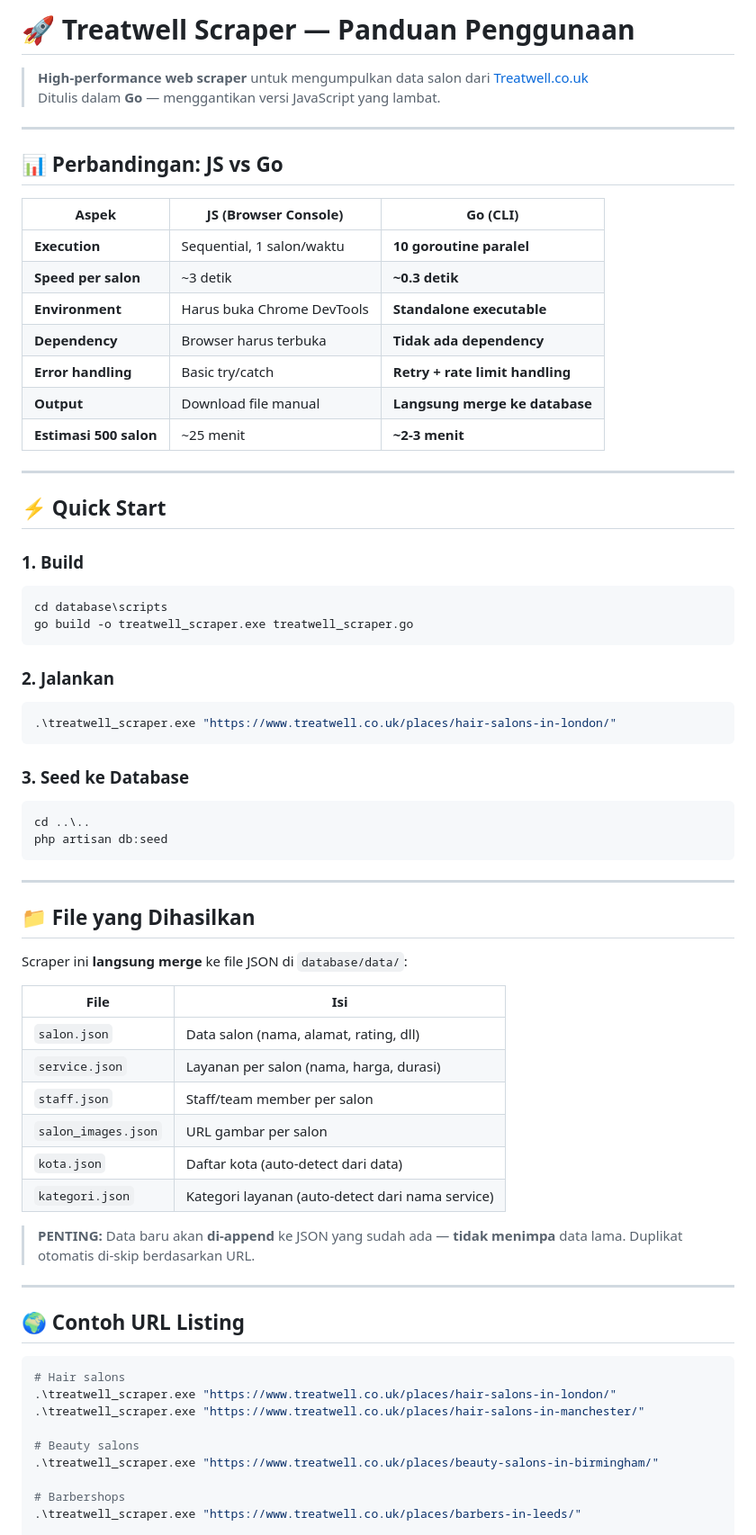
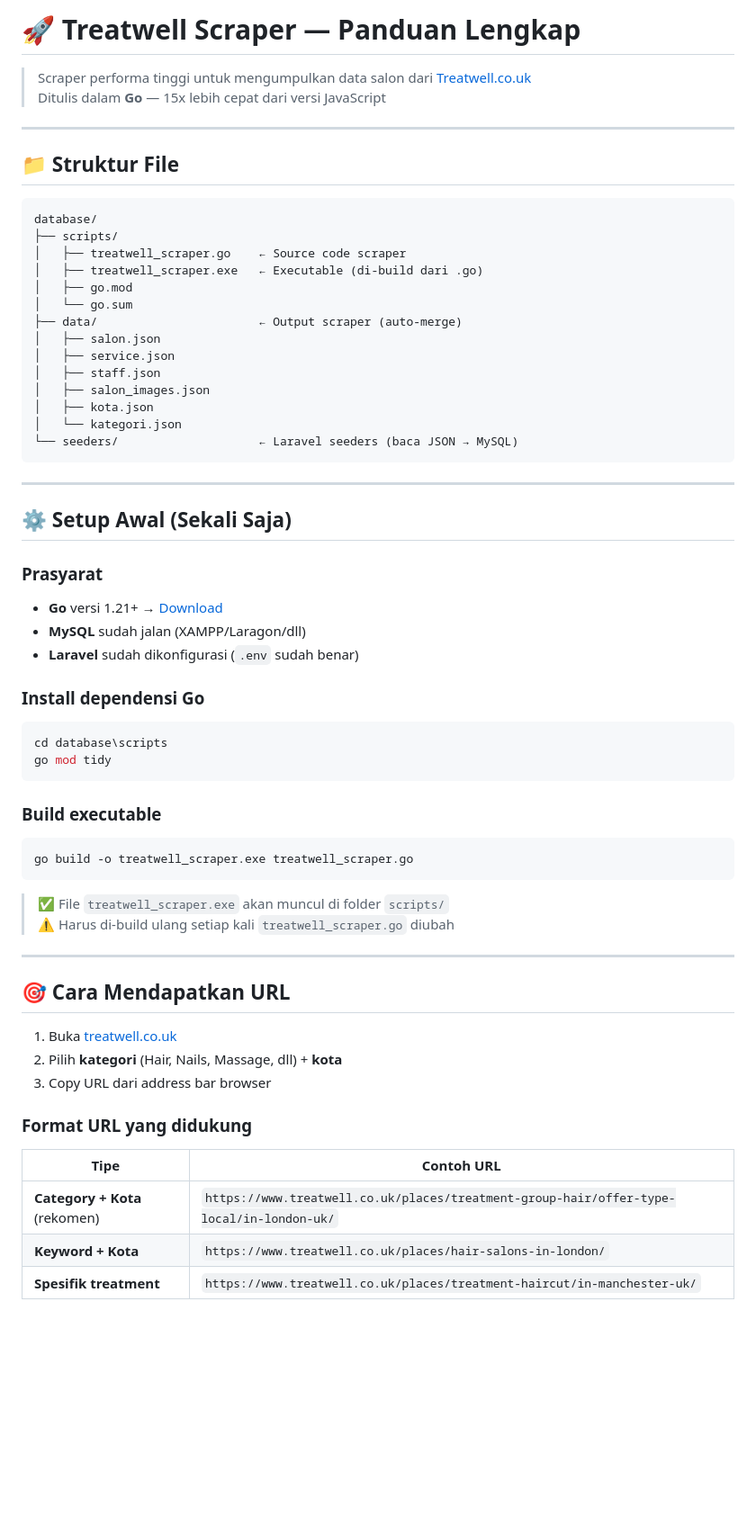
Before and after one commit to yopalll/au123-pk6m, a Markdown page: database/scripts/SCRAPER.md, the part around one of its changes. Shown at 90% size. Rendered like a GitHub page; blank space fills up the shorter version.

````diff
--- a/database/scripts/SCRAPER.md
+++ b/database/scripts/SCRAPER.md
@@ -1,75 +1,65 @@
-# 🚀 Treatwell Scraper — Panduan Penggunaan
+# 🚀 Treatwell Scraper — Panduan Lengkap
 
-> **High-performance web scraper** untuk mengumpulkan data salon dari [Treatwell.co.uk](https://www.treatwell.co.uk)
-> Ditulis dalam **Go** — menggantikan versi JavaScript yang lambat.
+> Scraper performa tinggi untuk mengumpulkan data salon dari [Treatwell.co.uk](https://www.treatwell.co.uk)
+> Ditulis dalam **Go** — 15x lebih cepat dari versi JavaScript
 
 ---
 
-## 📊 Perbandingan: JS vs Go
+## 📁 Struktur File
 
-| Aspek | JS (Browser Console) | Go (CLI) |
-|---|---|---|
-| **Execution** | Sequential, 1 salon/waktu | **10 goroutine paralel** |
-| **Speed per salon** | ~3 detik | **~0.3 detik** |
-| **Environment** | Harus buka Chrome DevTools | **Standalone executable** |
-| **Dependency** | Browser harus terbuka | **Tidak ada dependency** |
-| **Error handling** | Basic try/catch | **Retry + rate limit handling** |
-| **Output** | Download file manual | **Langsung merge ke database** |
-| **Estimasi 500 salon** | ~25 menit | **~2-3 menit** |
-
----
-
-## ⚡ Quick Start
-
-### 1. Build
-
-```powershell
-cd database\scripts
-go build -o treatwell_scraper.exe treatwell_scraper.go
 ```
-
-### 2. Jalankan
-
-```powershell
-.\treatwell_scraper.exe "https://www.treatwell.co.uk/places/hair-salons-in-london/"
-```
-
-### 3. Seed ke Database
-
-```powershell
-cd ..\..
-php artisan db:seed
+database/
+├── scripts/
+│   ├── treatwell_scraper.go    ← Source code scraper
+│   ├── treatwell_scraper.exe   ← Executable (di-build dari .go)
+│   ├── go.mod
+│   └── go.sum
+├── data/                       ← Output scraper (auto-merge)
+│   ├── salon.json
+│   ├── service.json
+│   ├── staff.json
+│   ├── salon_images.json
+│   ├── kota.json
+│   └── kategori.json
+└── seeders/                    ← Laravel seeders (baca JSON → MySQL)
 ```
 
 ---
 
-## 📁 File yang Dihasilkan
+## ⚙️ Setup Awal (Sekali Saja)
 
-Scraper ini **langsung merge** ke file JSON di `database/data/`:
+### Prasyarat
+- **Go** versi 1.21+ → [Download](https://go.dev/dl/)
+- **MySQL** sudah jalan (XAMPP/Laragon/dll)
+- **Laravel** sudah dikonfigurasi (`.env` sudah benar)
 
-| File | Isi |
-|---|---|
-| `salon.json` | Data salon (nama, alamat, rating, dll) |
-| `service.json` | Layanan per salon (nama, harga, durasi) |
-| `staff.json` | Staff/team member per salon |
-| `salon_images.json` | URL gambar per salon |
-| `kota.json` | Daftar kota (auto-detect dari data) |
-| `kategori.json` | Kategori layanan (auto-detect dari nama service) |
+### Install dependensi Go
+```powershell
+cd database\scripts
+go mod tidy
+```
 
-> **PENTING:** Data baru akan **di-append** ke JSON yang sudah ada — **tidak menimpa** data lama. Duplikat otomatis di-skip berdasarkan URL.
+### Build executable
+```powershell
+go build -o treatwell_scraper.exe treatwell_scraper.go
+```
+
+> ✅ File `treatwell_scraper.exe` akan muncul di folder `scripts/`
+> ⚠️ Harus di-build ulang setiap kali `treatwell_scraper.go` diubah
 
 ---
 
-## 🌍 Contoh URL Listing
+## 🎯 Cara Mendapatkan URL
 
-```powershell
-# Hair salons
-.\treatwell_scraper.exe "https://www.treatwell.co.uk/places/hair-salons-in-london/"
-.\treatwell_scraper.exe "https://www.treatwell.co.uk/places/hair-salons-in-manchester/"
+1. Buka [treatwell.co.uk](https://www.treatwell.co.uk)
+2. Pilih **kategori** (Hair, Nails, Massage, dll) + **kota**
+3. Copy URL dari address bar browser
 
-# Beauty salons
-.\treatwell_scraper.exe "https://www.treatwell.co.uk/places/beauty-salons-in-birmingham/"
+### Format URL yang didukung
 
-# Barbershops
-.\treatwell_scraper.exe "https://www.treatwell.co.uk/places/barbers-in-leeds/"
+| Tipe | Contoh URL |
+|---|---|
+| **Category + Kota** (rekomen) | `https://www.treatwell.co.uk/places/treatment-group-hair/offer-type-local/in-london-uk/` |
+| **Keyword + Kota** | `https://www.treatwell.co.uk/places/hair-salons-in-london/` |
+| **Spesifik treatment** | `https://www.treatwell.co.uk/places/treatment-haircut/in-manchester-uk/` |
 
````
Also changed, not shown: other parts of database/scripts/SCRAPER.md (+235 -101 lines).
